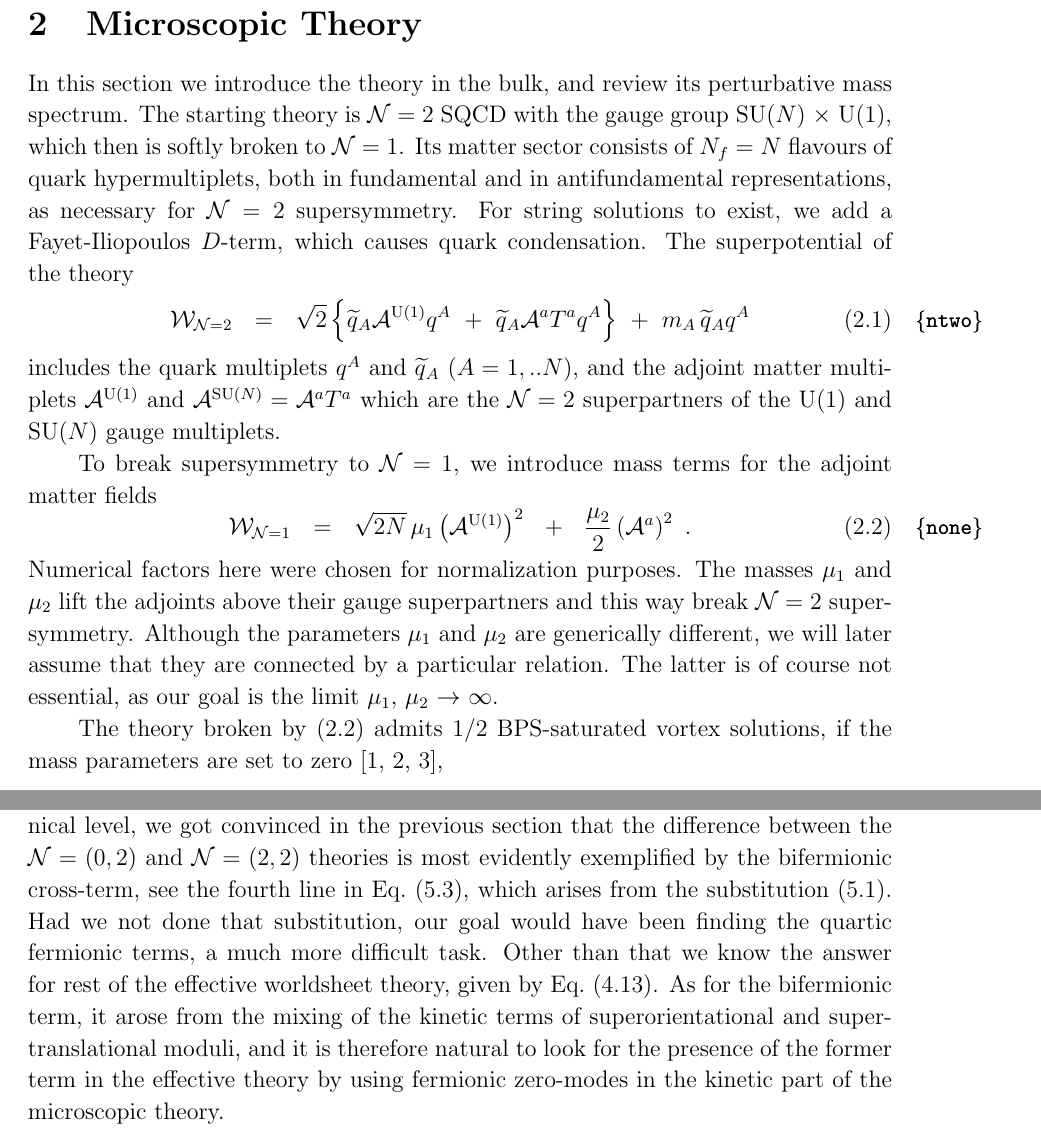
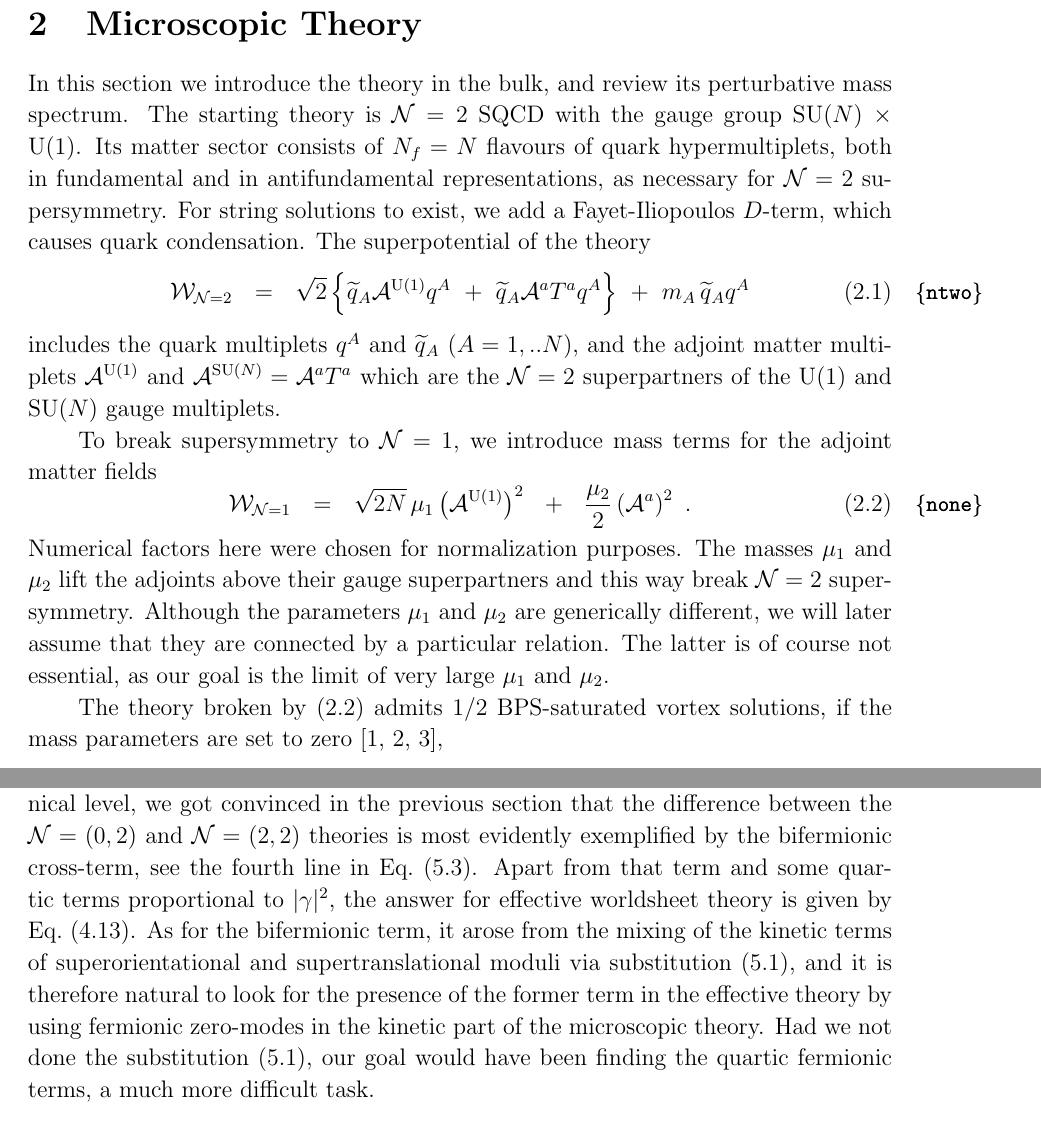
Before and after one commit to pasha-bolokhov/un, a LaTeX document (hetUN.tex): two parts of pages 1 and 20 of 32, joined at a grey line, cut so that both start at the same text. Compiled offline with pdfLaTeX.

Commit message:
Modifications, prior to send out the draft

```diff
--- a/hetUN.tex
+++ b/hetUN.tex
@@ -153,7 +153,8 @@
 \setcounter{equation}{0}
 
 In this section we introduce the theory in the bulk, and review its perturbative mass spectrum.
-The starting theory is $\mc{N}=2$ SQCD with the gauge group \sunun, which then is softly broken to $ \mc{N}=1 $.
+The starting theory is $\mc{N}=2$ SQCD with the gauge group \sunun.
+%which then is softly broken to $ \mc{N}=1 $.
 Its matter sector consists of $ N_f = N $ flavours of quark hypermultiplets,
 both in fundamental and in antifundamental representations, as necessary for $ \mc{N}=2 $ supersymmetry.
 For string solutions to exist, we add a Fayet-Iliopoulos $D$-term, which causes quark
@@ -181,7 +182,8 @@ The masses $ \mu_1 $ and $ \mu_2 $ lift the adjoints above their gauge superpart
 supersymmetry.
 Although the parameters $ \mu_1 $ and $ \mu_2 $ are generically different, we will later assume that
 they are connected by a particular relation.
-The latter is of course not essential, as our goal is the limit $ \mu_1$, $\mu_2$ $\to$ $\infty$.
+The latter is of course not essential, as our goal is the limit of very large $ \mu_1$ and $\mu_2$.
+%$ \mu_1$, $\mu_2$ $\to$ $\infty$.
 
 The theory broken by \eqref{none} admits 1/2 BPS-saturated vortex solutions, if the mass parameters
 are set to zero \cite{SYrev,SYnone,Edalati},
@@ -1593,14 +1594,15 @@ S_{1+1}^{(0,2)} ~~=~~ 2\beta
 	which helps in finding the effective worldsheet theory on the string.
 	At the technical level, we got convinced in the previous section that the difference
 	between the \ntwoo and \ntwot theories is most evidently exemplified by the bifermionic cross-term,
-	see the fourth line in Eq.~\eqref{world02}, which arises from the substitution \eqref{shift}.
-	Had we not done that substitution, our goal would have been finding the quartic fermionic terms,
+	see the fourth line in Eq.~\eqref{world02}.
+	Apart from that term and some quartic terms proportional to $|\gamma|^2$, the answer for effective worldsheet
+	theory is given by Eq.~\eqref{ntwocp}.
+	As for the bifermionic term, it arose from the mixing of the kinetic terms of
+	superorientational and supertranslational moduli via substitution \eqref{shift}, and it is therefore
+	natural to look for the presence of the former term in the effective theory by using fermionic zero-modes
+	in the kinetic part of the microscopic theory.
+	Had we not done the substitution \eqref{shift}, our goal would have been finding the quartic fermionic terms,
 	a much more difficult task.
-	Other than that we know the answer for rest of the effective worldsheet theory, given by Eq.~\eqref{ntwocp}.
-	As for the bifermionic term, it arose from the mixing of the kinetic terms of
-	superorientational and supertranslational moduli, and it is therefore natural to look for the
-	presence of the former term in the effective theory by using fermionic zero-modes
-	in the kinetic part of the microscopic theory.
 
 	One difficulty here is that the theory on the string possesses the light modes with masses \eqref{mUm}, \eqref{mNm},
 	which become massless in the $ \mu \to \infty $ limit.
```
Also changed, not shown: hetUN.tex (21 more changed lines).
